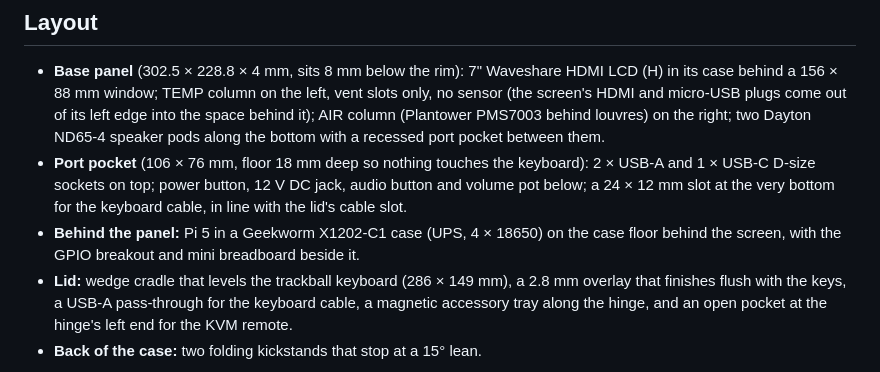
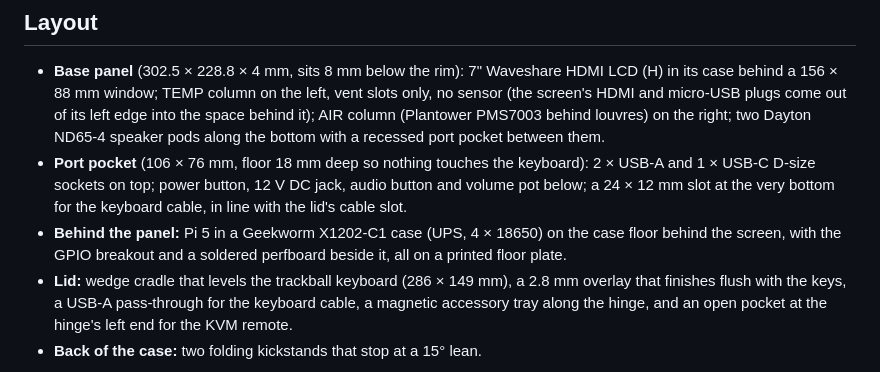
Before and after one commit to markt1600/fieldstation-cyber-deck, a Markdown page: hardware/README.md, the part around the change. Rendered like a GitHub page.

Commit message:
README: perfboard replaces the breadboard
Co-Authored-By: Claude Opus 5.5 <noreply@anthropic.com>
Claude-Session: https://claude.ai/code/session_015Mjdpdd6ef1wmGCnczCrjc

```diff
--- a/hardware/README.md
+++ b/hardware/README.md
@@ -14,7 +14,7 @@ Where each part goes: [docs/placement_sheet.png](docs/placement_sheet.png). What
 
 - **Base panel** (302.5 × 228.8 × 4 mm, sits 8 mm below the rim): 7" Waveshare HDMI LCD (H) in its case behind a 156 × 88 mm window; TEMP column on the left, vent slots only, no sensor (the screen's HDMI and micro-USB plugs come out of its left edge into the space behind it); AIR column (Plantower PMS7003 behind louvres) on the right; two Dayton ND65-4 speaker pods along the bottom with a recessed port pocket between them.
 - **Port pocket** (106 × 76 mm, floor 18 mm deep so nothing touches the keyboard): 2 × USB-A and 1 × USB-C D-size sockets on top; power button, 12 V DC jack, audio button and volume pot below; a 24 × 12 mm slot at the very bottom for the keyboard cable, in line with the lid's cable slot.
-- **Behind the panel:** Pi 5 in a Geekworm X1202-C1 case (UPS, 4 × 18650) on the case floor behind the screen, with the GPIO breakout and mini breadboard beside it.
+- **Behind the panel:** Pi 5 in a Geekworm X1202-C1 case (UPS, 4 × 18650) on the case floor behind the screen, with the GPIO breakout and a soldered perfboard beside it, all on a printed floor plate.
 - **Lid:** wedge cradle that levels the trackball keyboard (286 × 149 mm), a 2.8 mm overlay that finishes flush with the keys, a USB-A pass-through for the keyboard cable, a magnetic accessory tray along the hinge, and an open pocket at the hinge's left end for the KVM remote.
 - **Back of the case:** two folding kickstands that stop at a 15° lean.
 
```
